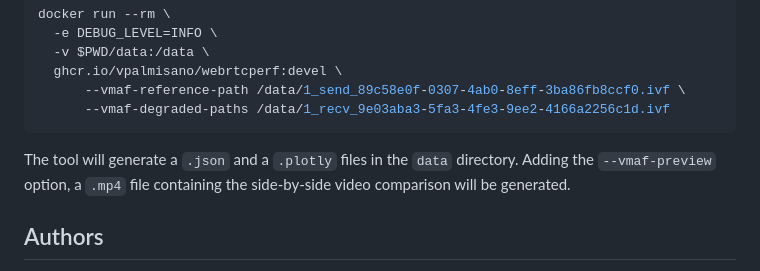
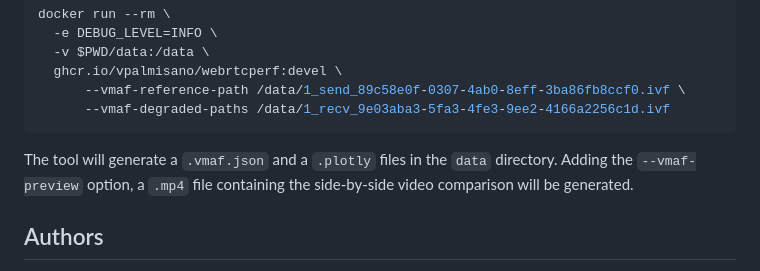
Before and after one commit to vpalmisano/webrtcperf, a Markdown page: README.md, the part around the change. GitHub-like rendering.

````diff
--- a/README.md
+++ b/README.md
@@ -281,7 +281,7 @@ DEBUG_LEVEL=DEBUG:* yarn start \
         --vmaf-reference-path /data/1_send_89c58e0f-0307-4ab0-8eff-3ba86fb8ccf0.ivf \
         --vmaf-degraded-paths /data/1_recv_9e03aba3-5fa3-4fe3-9ee2-4166a2256c1d.ivf
   ```
-  The tool will generate a `.json` and a `.plotly` files in the `data` directory.
+  The tool will generate a `.vmaf.json` and a `.plotly` files in the `data` directory.
   Adding the `--vmaf-preview` option, a `.mp4` file containing the side-by-side
   video comparison will be generated.
 
````
